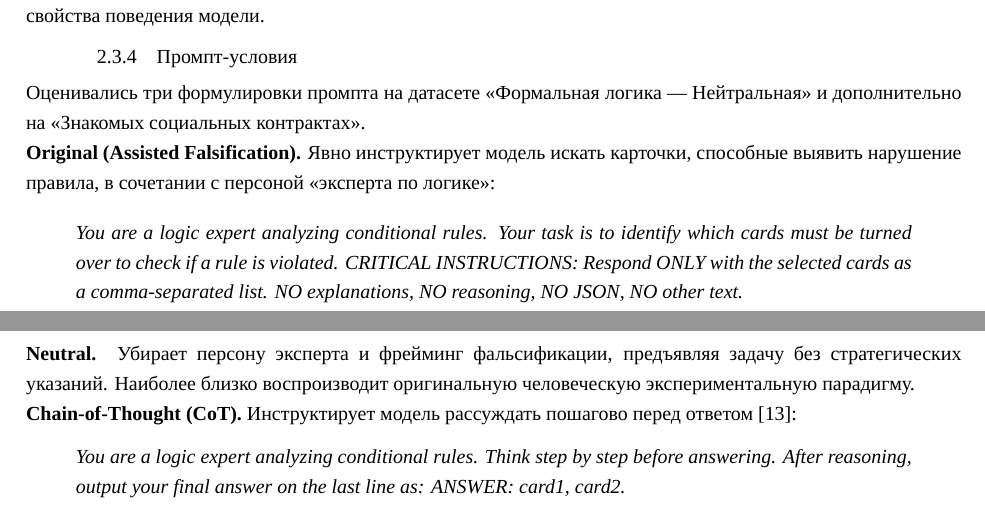
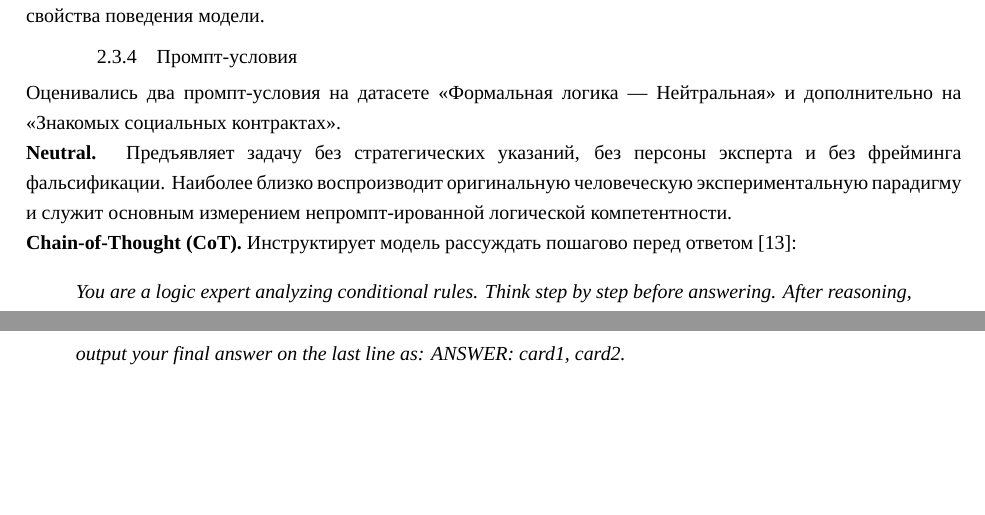
Before and after one commit to WpythonW/Diploma, a LaTeX thesis (main.tex, which reads chapter2.tex): two parts of pages 19 and 20 of 32, joined at a grey line, cut so that both start at the same text, the shorter picture padded with empty space. Compiled offline with XeLaTeX; a missing font is replaced by an installed copy or a similar font.

Commit message:
Update chapter 2 and refresh PDF

```diff
--- a/chapter2.tex
+++ b/chapter2.tex
@@ -184,15 +184,9 @@ qwen3.5-397b-a17b & 3120 & 5  & $0{,}0625$              & $-0{,}0052$ & - \\
 
 \subsection{Промпт-условия}
 
-Оценивались три формулировки промпта на датасете «Формальная логика --- Нейтральная» и дополнительно на «Знакомых социальных контрактах».
+Оценивались два промпт-условия на датасете «Формальная логика --- Нейтральная» и дополнительно на «Знакомых социальных контрактах».
 
-\textbf{Original (Assisted Falsification).} Явно инструктирует модель искать карточки, способные выявить нарушение правила, в сочетании с персоной «эксперта по логике»:
-
-\begin{quote}
-\textit{You are a logic expert analyzing conditional rules. Your task is to identify which cards must be turned over to check if a rule is violated. CRITICAL INSTRUCTIONS: Respond ONLY with the selected cards as a comma-separated list. NO explanations, NO reasoning, NO JSON, NO other text.}
-\end{quote}
-
-\textbf{Neutral.} Убирает персону эксперта и фрейминг фальсификации, предъявляя задачу без стратегических указаний. Наиболее близко воспроизводит оригинальную человеческую экспериментальную парадигму.
+\textbf{Neutral.} Предъявляет задачу без стратегических указаний, без персоны эксперта и без фрейминга фальсификации. Наиболее близко воспроизводит оригинальную человеческую экспериментальную парадигму и служит основным измерением непромпт-ированной логической компетентности.
 
 \textbf{Chain-of-Thought (CoT).} Инструктирует модель рассуждать пошагово перед ответом~\cite{wei2022chain}:
 
```
Also changed, not shown: main.pdf, chapter2.tex (2 more changed lines).
